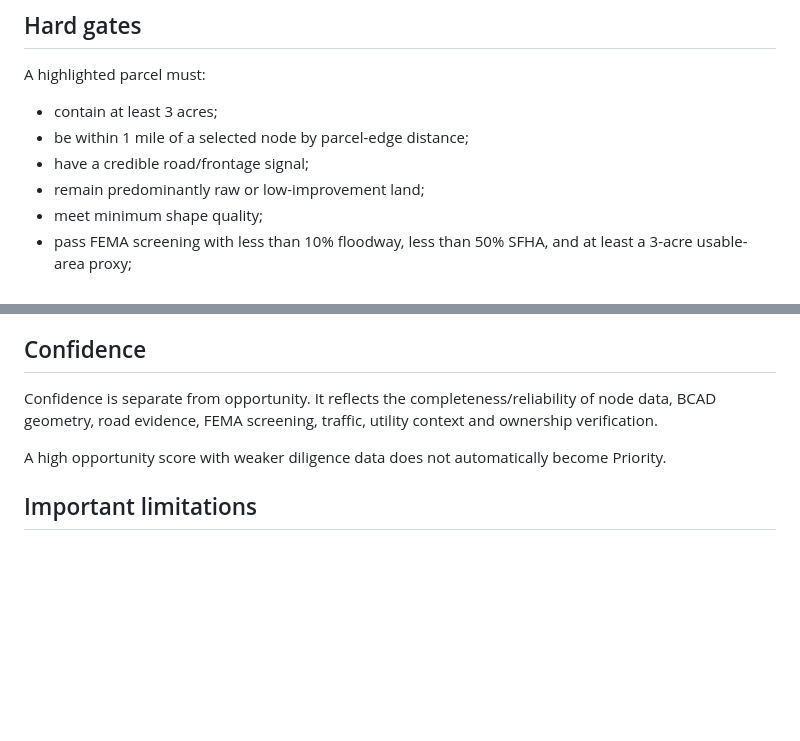
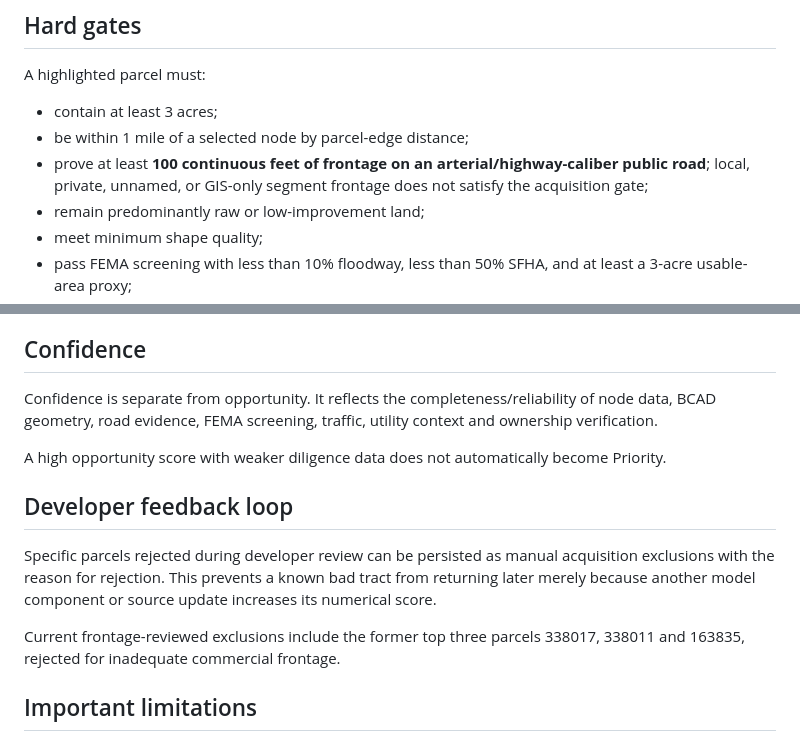
Before and after one commit to scottshop/satx-land-map, a Markdown page: docs/ACQUISITION_MODE_V2.md, 2 parts joined by grey strips. Drawn GitHub-style; blank space fills up the shorter version.

Commit message:
Document hard frontage gate and developer exclusions

```diff
--- a/docs/ACQUISITION_MODE_V2.md
+++ b/docs/ACQUISITION_MODE_V2.md
@@ -40,7 +40,7 @@ A highlighted parcel must:
 
 - contain at least 3 acres;
 - be within 1 mile of a selected node by parcel-edge distance;
-- have a credible road/frontage signal;
+- prove at least **100 continuous feet of frontage on an arterial/highway-caliber public road**; local, private, unnamed, or GIS-only segment frontage does not satisfy the acquisition gate;
 - remain predominantly raw or low-improvement land;
 - meet minimum shape quality;
 - pass FEMA screening with less than 10% floodway, less than 50% SFHA, and at least a 3-acre usable-area proxy;
@@ -79,6 +79,12 @@ Confidence is separate from opportunity. It reflects the completeness/reliabilit
 
 A high opportunity score with weaker diligence data does not automatically become Priority.
 
+## Developer feedback loop
+
+Specific parcels rejected during developer review can be persisted as manual acquisition exclusions with the reason for rejection. This prevents a known bad tract from returning later merely because another model component or source update increases its numerical score.
+
+Current frontage-reviewed exclusions include the former top three parcels 338017, 338011 and 163835, rejected for inadequate commercial frontage.
+
 ## Important limitations
 
 - Road frontage is a GIS proximity/overlap proxy, not legal access.
```
